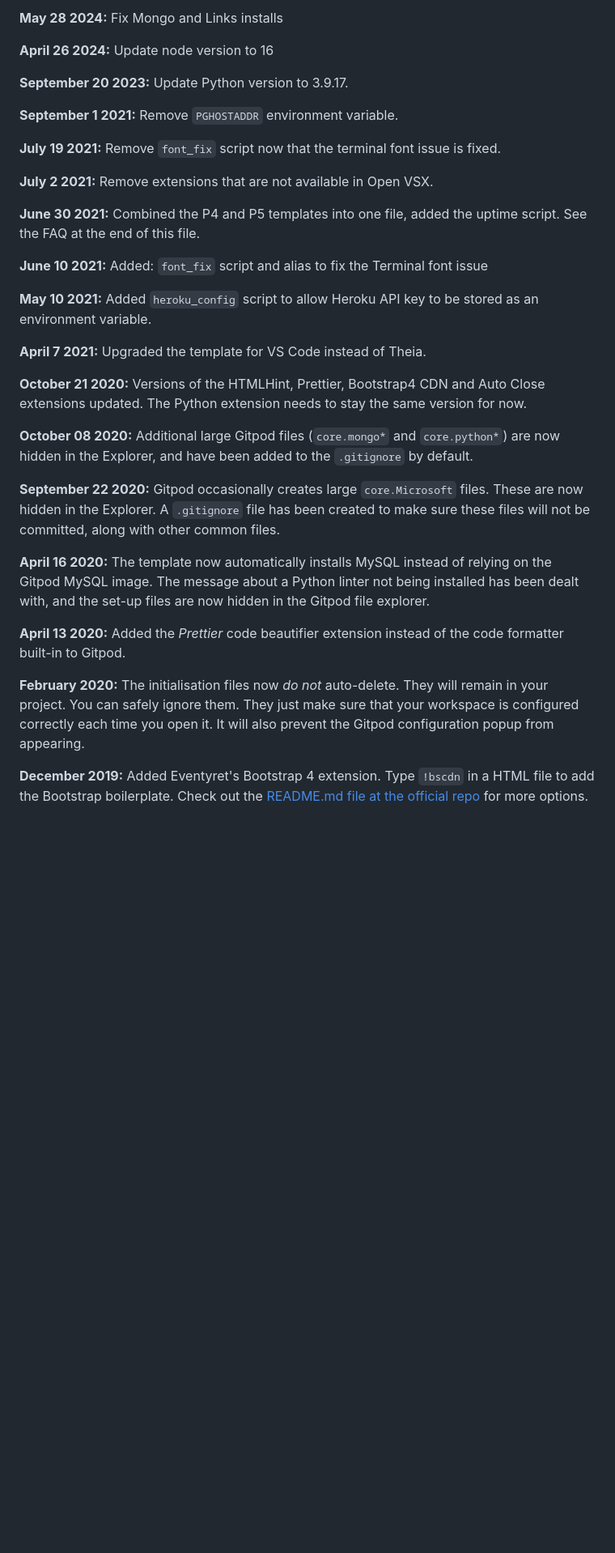
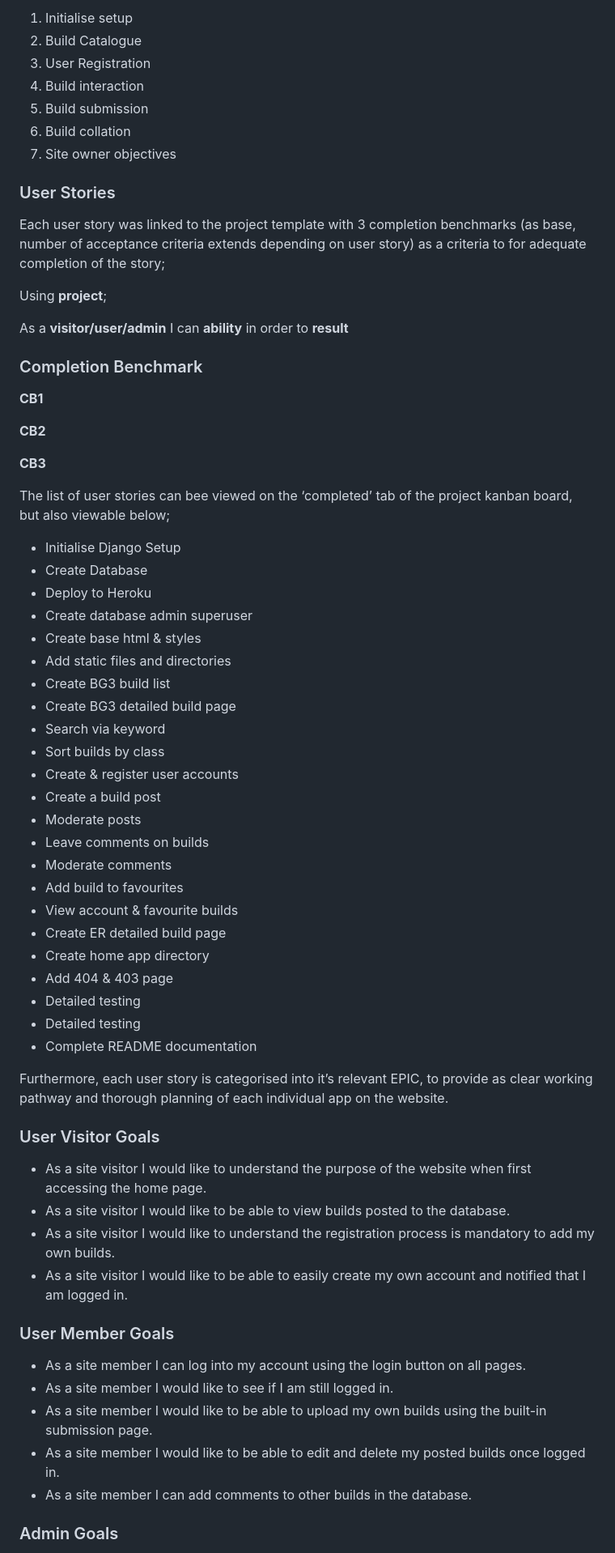
Before and after one commit to AlbaXIII/build.mt, a Markdown page: README.md, the part around one of its changes. Shown at 81% size. Rendered like a GitHub page; blank space fills up the shorter version.

Commit message:
docs - initial README documentation

```diff
--- a/README.md
+++ b/README.md
@@ -59,35 +50,70 @@ We continually tweak and adjust this template to help give you the best experien
 
-**May 28 2024:** Fix Mongo and Links installs
+1. Initialise setup
+2. Build Catalogue
+3. User Registration
+4. Build interaction
+5. Build submission
+6. Build collation
+7. Site owner objectives
 
-**April 26 2024:** Update node version to 16
+### User Stories
 
-**September 20 2023:** Update Python version to 3.9.17.
+Each user story was linked to the project template with 3 completion benchmarks (as base, number of acceptance criteria extends depending on user story) as a criteria to for adequate completion of the story;
 
-**September 1 2021:** Remove `PGHOSTADDR` environment variable.
+Using **project**;
 
-**July 19 2021:** Remove `font_fix` script now that the terminal font issue is fixed.
+As a **visitor/user/admin** I can **ability** in order to **result**
 
-**July 2 2021:** Remove extensions that are not available in Open VSX.
+### Completion Benchmark
 
-**June 30 2021:** Combined the P4 and P5 templates into one file, added the uptime script. See the FAQ at the end of this file.
+**CB1**
 
-**June 10 2021:** Added: `font_fix` script and alias to fix the Terminal font issue
+**CB2**
 
-**May 10 2021:** Added `heroku_config` script to allow Heroku API key to be stored as an environment variable.
+**CB3**
 
-**April 7 2021:** Upgraded the template for VS Code instead of Theia.
+The list of user stories can bee viewed on the ‘completed’ tab of the project kanban board, but also viewable below;
 
-**October 21 2020:** Versions of the HTMLHint, Prettier, Bootstrap4 CDN and Auto Close extensions updated. The Python extension needs to stay the same version for now.
+- Initialise Django Setup
+- Create Database
+- Deploy to Heroku
+- Create database admin superuser
+- Create base html & styles
+- Add static files and directories
+- Create BG3 build list
+- Create BG3 detailed build page
+- Search via keyword
+- Sort builds by class
+- Create & register user accounts
+- Create a build post
+- Moderate posts
+- Leave comments on builds
+- Moderate comments
+- Add build to favourites
+- View account & favourite builds
+- Create ER detailed build page
+- Create home app directory
+- Add 404 & 403 page
+- Detailed testing
+- Detailed testing
+- Complete README documentation
 
-**October 08 2020:** Additional large Gitpod files (`core.mongo*` and `core.python*`) are now hidden in the Explorer, and have been added to the `.gitignore` by default.
+Furthermore, each user story is categorised into it’s relevant EPIC, to provide as clear working pathway and thorough planning of each individual app on the website.
 
-**September 22 2020:** Gitpod occasionally creates large `core.Microsoft` files. These are now hidden in the Explorer. A `.gitignore` file has been created to make sure these files will not be committed, along with other common files.
+### User Visitor Goals
 
-**April 16 2020:** The template now automatically installs MySQL instead of relying on the Gitpod MySQL image. The message about a Python linter not being installed has been dealt with, and the set-up files are now hidden in the Gitpod file explorer.
+- As a site visitor I would like to understand the purpose of the website when first accessing the home page.
+- As a site visitor I would like to be able to view builds posted to the database.
+- As a site visitor I would like to understand the registration process is mandatory to add my own builds.
+- As a site visitor I would like to be able to easily create my own account and notified that I am logged in.
 
-**April 13 2020:** Added the _Prettier_ code beautifier extension instead of the code formatter built-in to Gitpod.
+### User Member Goals
 
-**February 2020:** The initialisation files now _do not_ auto-delete. They will remain in your project. You can safely ignore them. They just make sure that your workspace is configured correctly each time you open it. It will also prevent the Gitpod configuration popup from appearing.
+- As a site member I can log into my account using the login button on all pages.
+- As a site member I would like to see if I am still logged in.
+- As a site member I would like to be able to upload my own builds using the built-in submission page.
+- As a site member I would like to be able to edit and delete my posted builds once logged in.
+- As a site member I can add comments to other builds in the database.
 
-**December 2019:** Added Eventyret's Bootstrap 4 extension. Type `!bscdn` in a HTML file to add the Bootstrap boilerplate. Check out the <a href="https://github.com/Eventyret/vscode-bcdn" target="_blank">README.md file at the official repo</a> for more options.
+### Admin Goals
 
```
Also changed, not shown: other parts of README.md (+30 -73 lines).
